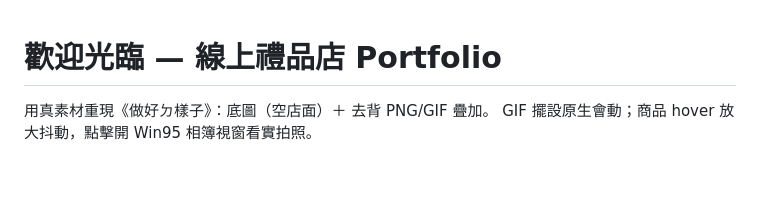
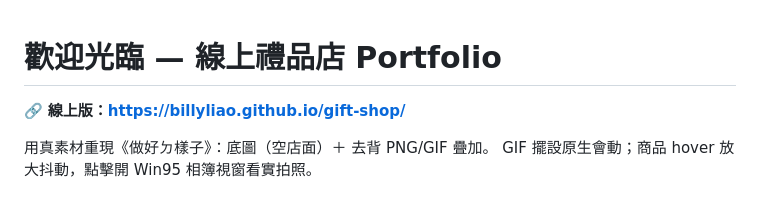
Before and after one commit to BillyLiao/gift-shop, a Markdown page: README.md, the part around the change. GitHub-like rendering; blank space fills up the shorter version.

Commit message:
README: add live URL
Co-Authored-By: Claude Fable 5 <noreply@anthropic.com>

```diff
--- a/README.md
+++ b/README.md
@@ -1,4 +1,6 @@
 # 歡迎光臨 — 線上禮品店 Portfolio
+
+🔗 **線上版：https://billyliao.github.io/gift-shop/**
 
 用真素材重現《做好ㄉ樣子》：底圖（空店面）＋ 去背 PNG/GIF 疊加。
 GIF 擺設原生會動；商品 hover 放大抖動，點擊開 Win95 相簿視窗看實拍照。
```
